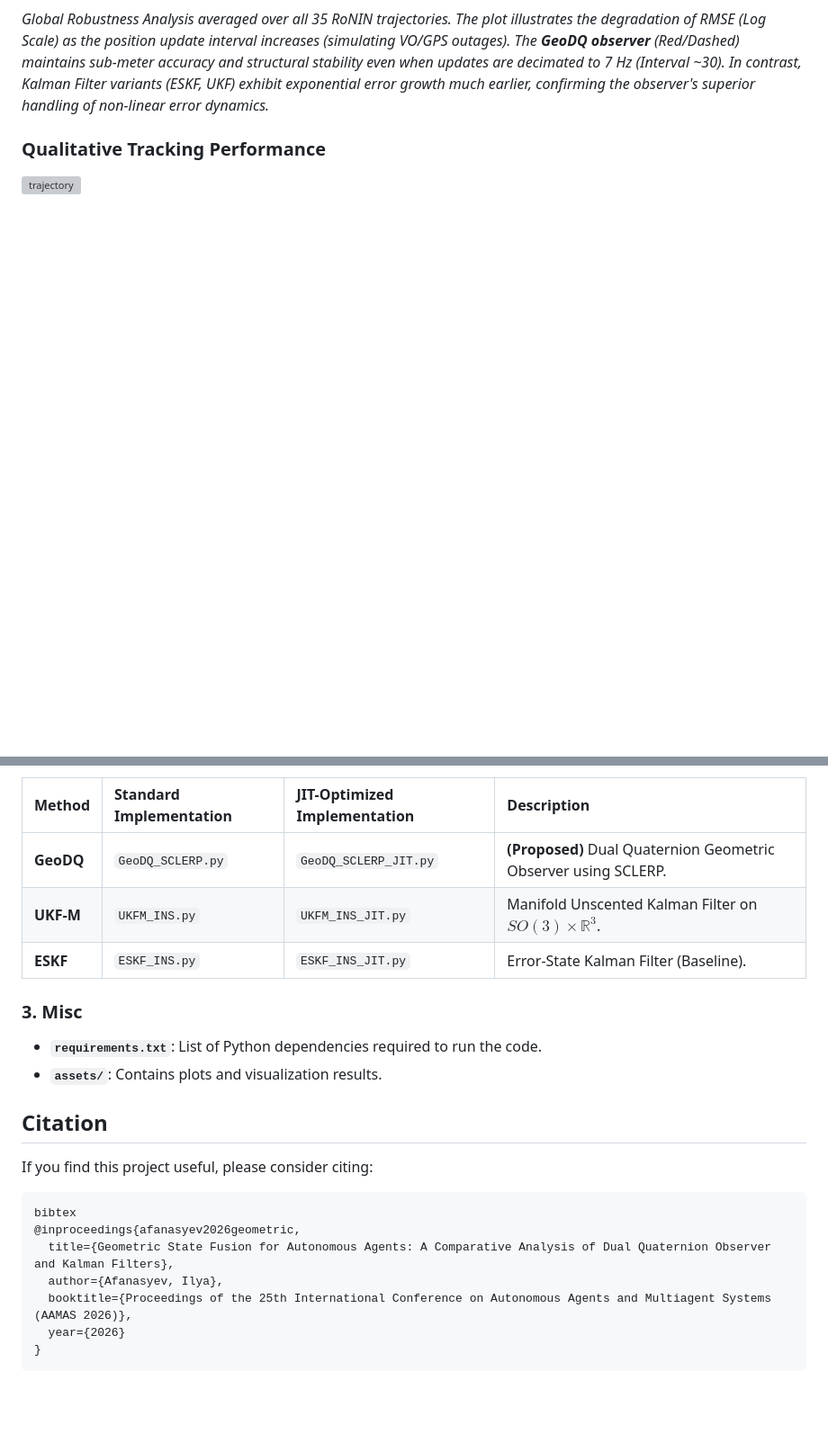
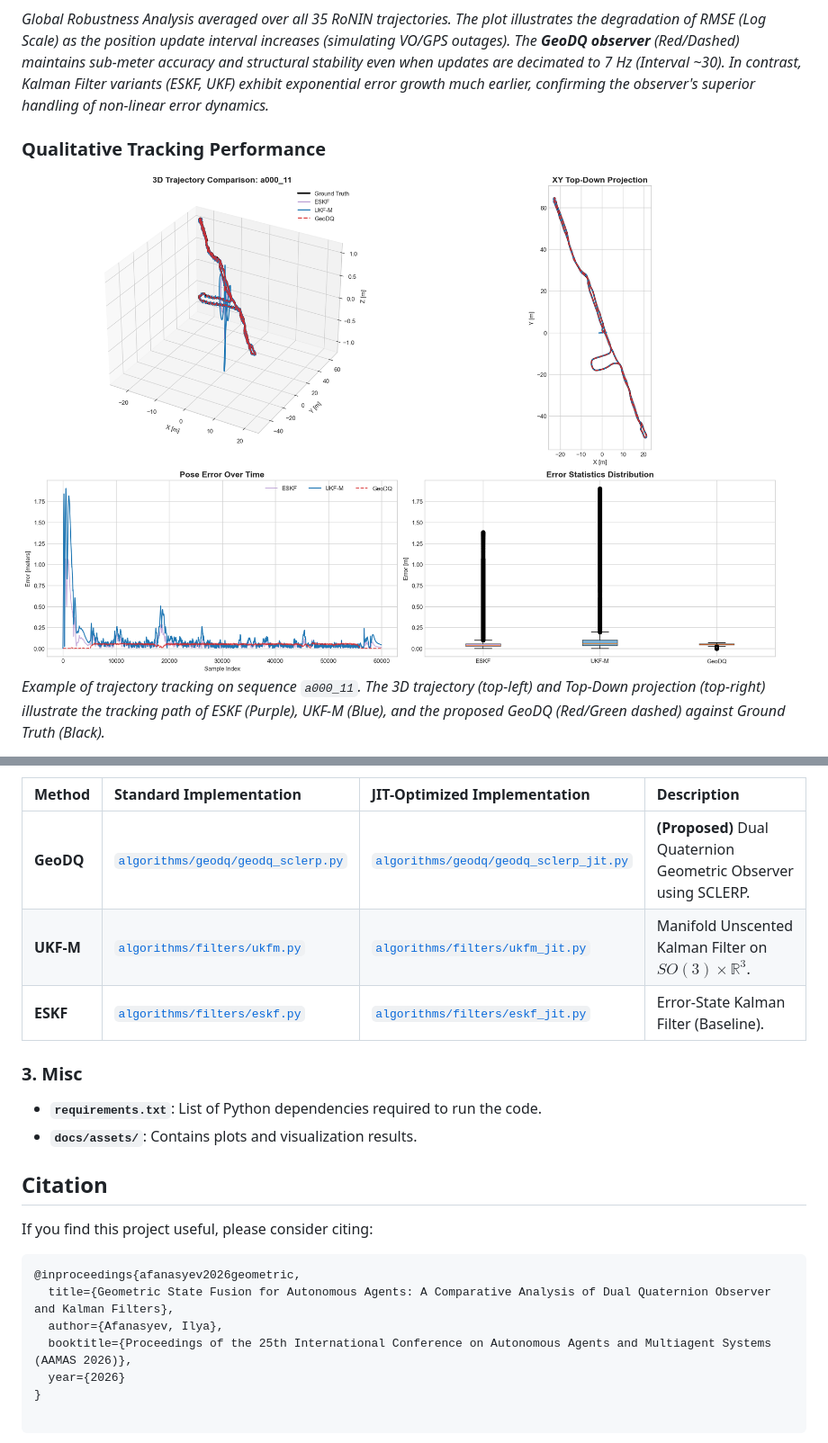
Before and after one commit to afanasyspb/SE3-Manifold-Lib, a Markdown page: docs/index.md, 2 parts joined by grey strips. Shown at 90% size. GitHub-like rendering; blank space fills up the shorter version; grey boxes are pictures that could not be loaded.

````diff
--- a/docs/index.md
+++ b/docs/index.md
@@ -39,5 +39,6 @@ We evaluated the algorithms on 35 distinct trajectories. The table below summari
 
 ### Qualitative Tracking Performance
 
-![trajectory](assets/a000_11_result.png)
+![trajectory_a000_11](assets/geodq_bench/a000_11_result.png)
+*Example of trajectory tracking on sequence `a000_11`. The 3D trajectory (top-left) and Top-Down projection (top-right) illustrate the tracking path of ESKF (Purple), UKF-M (Blue), and the proposed GeoDQ (Red/Green dashed) against Ground Truth (Black).*
 
@@ -56,24 +65,22 @@ The core logic is decoupled into standalone Python modules. Each method has a st
 
 | Method | Standard Implementation | JIT-Optimized Implementation | Description |
 | :--- | :--- | :--- | :--- |
-| **GeoDQ** | `GeoDQ_SCLERP.py` | `GeoDQ_SCLERP_JIT.py` | **(Proposed)** Dual Quaternion Geometric Observer using SCLERP. |
-| **UKF-M** | `UKFM_INS.py` | `UKFM_INS_JIT.py` | Manifold Unscented Kalman Filter on $SO(3) \times \mathbb{R}^3$. |
-| **ESKF** | `ESKF_INS.py` | `ESKF_INS_JIT.py` | Error-State Kalman Filter (Baseline). |
+| **GeoDQ** | [`algorithms/geodq/geodq_sclerp.py`](https://github.com/afanasyspb/SE3-Manifold-Lib/blob/main/algorithms/geodq/geodq_sclerp.py) | [`algorithms/geodq/geodq_sclerp_jit.py`](https://github.com/afanasyspb/SE3-Manifold-Lib/blob/main/algorithms/geodq/geodq_sclerp_jit.py) | **(Proposed)** Dual Quaternion Geometric Observer using SCLERP. |
+| **UKF-M** | [`algorithms/filters/ukfm.py`](https://github.com/afanasyspb/SE3-Manifold-Lib/blob/main/algorithms/filters/ukfm.py) | [`algorithms/filters/ukfm_jit.py`](https://github.com/afanasyspb/SE3-Manifold-Lib/blob/main/algorithms/filters/ukfm_jit.py) | Manifold Unscented Kalman Filter on $SO(3) \times \mathbb{R}^3$. |
+| **ESKF** | [`algorithms/filters/eskf.py`](https://github.com/afanasyspb/SE3-Manifold-Lib/blob/main/algorithms/filters/eskf.py) | [`algorithms/filters/eskf_jit.py`](https://github.com/afanasyspb/SE3-Manifold-Lib/blob/main/algorithms/filters/eskf_jit.py) | Error-State Kalman Filter (Baseline). |
 
 ### 3. Misc
 *   **`requirements.txt`**: List of Python dependencies required to run the code.
-*   **`assets/`**: Contains plots and visualization results.
+*   **`docs/assets/`**: Contains plots and visualization results.
 
 ## Citation
 
 If you find this project useful, please consider citing:
 
-```
-bibtex
+```bibtex
 @inproceedings{afanasyev2026geometric,
   title={Geometric State Fusion for Autonomous Agents: A Comparative Analysis of Dual Quaternion Observer and Kalman Filters},
   author={Afanasyev, Ilya},
   booktitle={Proceedings of the 25th International Conference on Autonomous Agents and Multiagent Systems (AAMAS 2026)},
   year={2026}
 }
-```
````
Also changed, not shown: other parts of docs/index.md (+21 -13 lines), README.md (added, +41 -0 lines), docs/geodq.md (+14 -13 lines), docs/assets/geodq_bench/a025_2_result.png (added), docs/assets/geodq_bench/a043_3_result.png (added), 6 other files.
